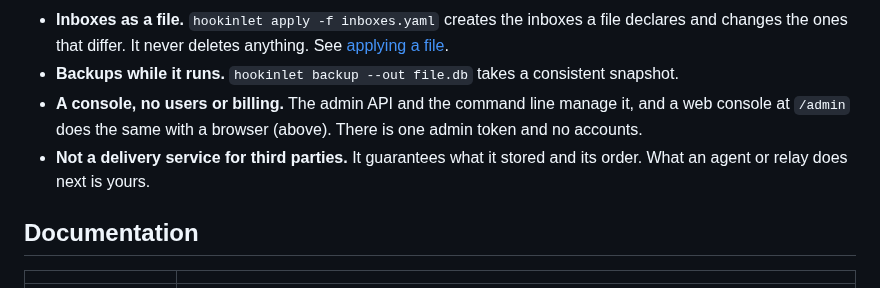
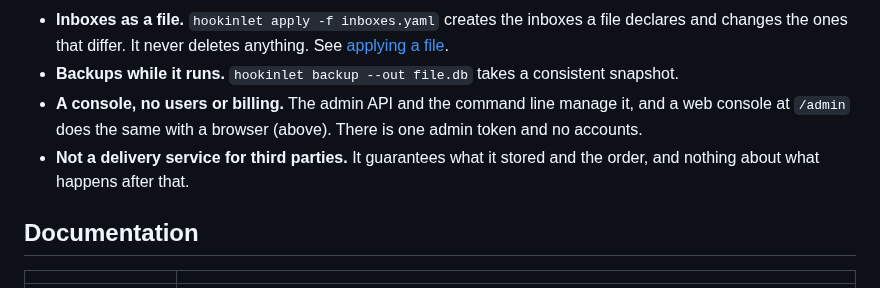
Before and after one commit to hookinlet/hookinlet, a Markdown page: README.md, the part around the change. GitHub-like rendering.

Commit message:
Reword the last bullet of 'What it does and does not do'

```diff
--- a/README.md
+++ b/README.md
@@ -152,8 +152,8 @@ what it does and does not prove.
   differ. It never deletes anything. See [applying a file](docs/admin.md#applying-a-file).
 - **Backups while it runs.** `hookinlet backup --out file.db` takes a consistent snapshot.
 - **A console, no users or billing.** The admin API and the command line manage it, and a web console at `/admin` does the same with a browser (above). There is one admin token and no accounts.
-- **Not a delivery service for third parties.** It guarantees what it stored and its order. What an agent or relay
-  does next is yours.
+- **Not a delivery service for third parties.** It guarantees what it stored and the order, and nothing about what
+  happens after that.
 
 ## Documentation
 
```
